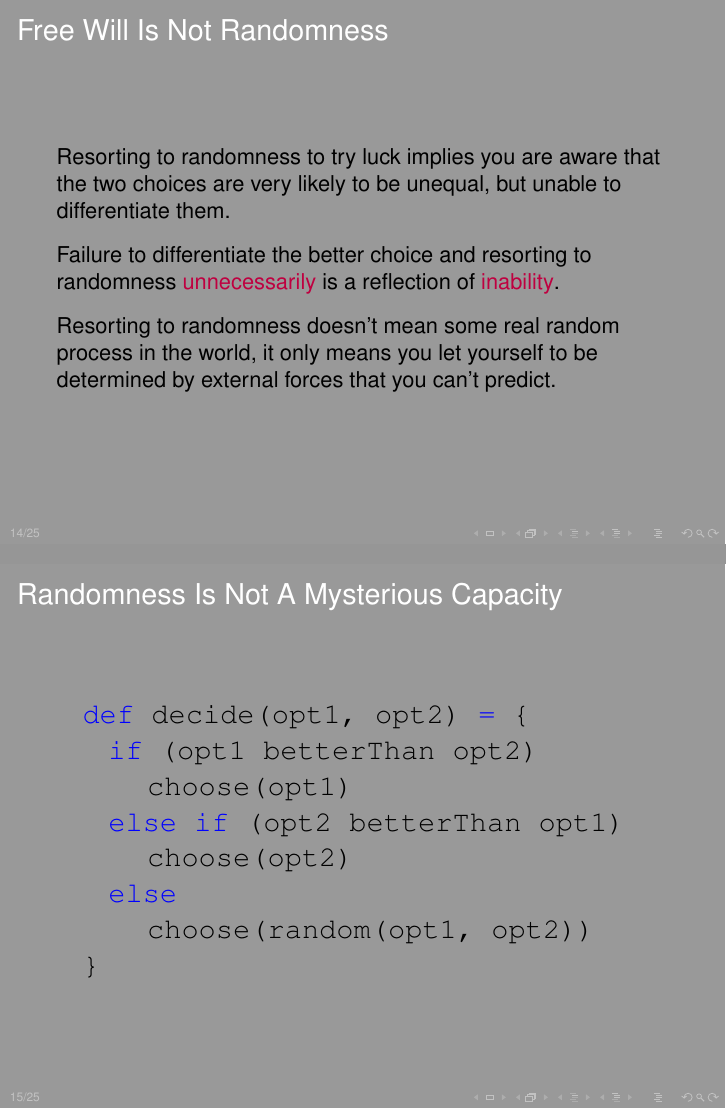
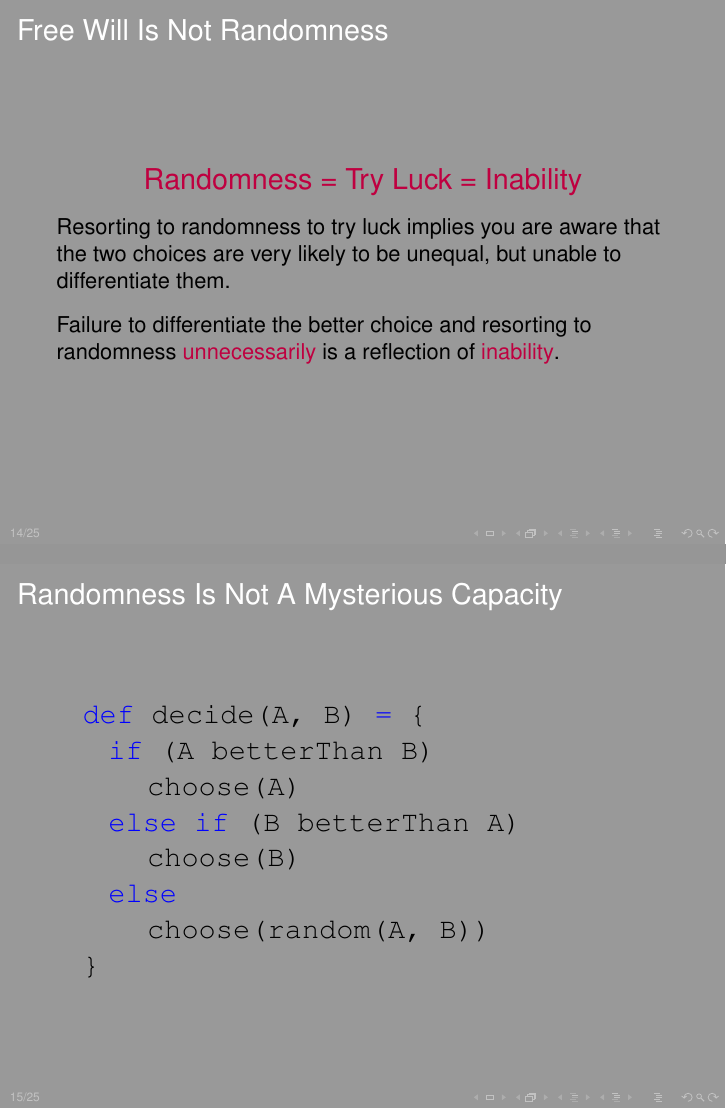
Before and after one commit to liufengyun/shs, LaTeX slides (presentation/presentation.tex): pages 14 and 15 of 25, joined at a grey line. Compiled offline with pdfLaTeX.

Commit message:
refine program and argument

```diff
--- a/presentation/presentation.tex
+++ b/presentation/presentation.tex
@@ -173,7 +173,3 @@
   \frametitle{Rationality Is Not A Mysterious Capacity}
 
   \begin{lstlisting}[language=Scala]
-    def decide(opt1, opt2) = {
-      if (opt1 betterThan opt2)
-          choose(opt1)
-      else if (opt2 betterThan opt1)
@@ -181,3 +179,5 @@
+      else if (B betterThan A)
+          choose(B)
       else
           ...
     }
@@ -206,7 +214,3 @@
   \frametitle{Hesitation Is Not A Mysterious Capacity}
 
   \begin{lstlisting}[language=Scala]
-    def decide(opt1, opt2) = {
-      if (opt1 betterThan opt2)
-          choose(opt1)
-      else if (opt2 betterThan opt1)
@@ -213,0 +220 @@
+      else if (B betterThan A)
@@ -229,11 +240,16 @@
 
 \begin{frame}[fragile]
   \frametitle{Free Will Is Not Randomness}
+
+  \begin{center}
+    \alert{\Large{Randomness = Try Luck = Inability}}\\[0.1cm]
+  \end{center}
+
   Resorting to randomness to try luck implies you are aware that the two choices are very likely to be unequal, but unable to differentiate them.\\[0.3cm]
 
   Failure to differentiate the better choice and resorting to randomness \alert{unnecessarily} is a reflection of \alert{inability}.\\[0.3cm]
 
-  Resorting to randomness doesn't mean some real random process in the world, it only means you let yourself to be determined by external forces that you can't predict.
+  %% Resorting to randomness doesn't mean some real random process in the world, it only means you let yourself to be determined by external forces that you can't predict.
 \end{frame}
 
 
@@ -241,13 +257,13 @@
   \frametitle{Randomness Is Not A Mysterious Capacity}
 
   \begin{lstlisting}[language=Scala]
-  def decide(opt1, opt2) = {
-    if (opt1 betterThan opt2)
-       choose(opt1)
-    else if (opt2 betterThan opt1)
-       choose(opt2)
+  def decide(A, B) = {
+    if (A betterThan B)
+       choose(A)
+    else if (B betterThan A)
+       choose(B)
     else
-       choose(random(opt1, opt2))
+       choose(random(A, B))
   }
   \end{lstlisting}
 \end{frame}
```
Also changed, not shown: presentation/presentation.tex (35 more changed lines).
